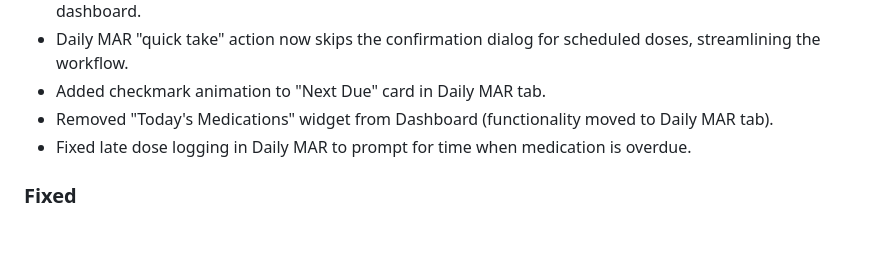
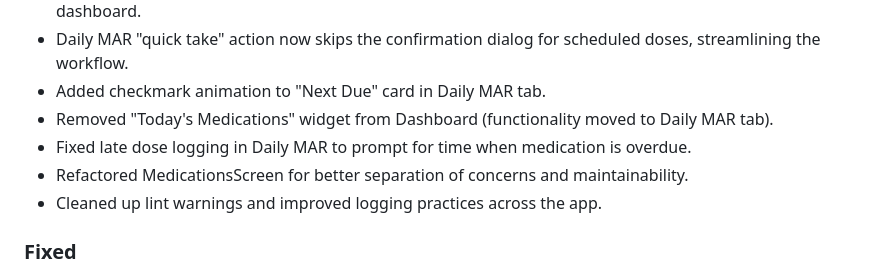
Before and after one commit to pndaRN/ComplyHealth, a Markdown page: CHANGELOG.md, the part around the change. Drawn GitHub-style; blank space fills up the shorter version.

Commit message:
forgot to commit the changelog

```diff
--- a/CHANGELOG.md
+++ b/CHANGELOG.md
@@ -22,6 +22,8 @@ and this project adheres to [Semantic Versioning](https://semver.org/spec/v2.0.0
 - Added checkmark animation to "Next Due" card in Daily MAR tab.
 - Removed "Today's Medications" widget from Dashboard (functionality moved to Daily MAR tab).
 - Fixed late dose logging in Daily MAR to prompt for time when medication is overdue.
+- Refactored MedicationsScreen for better separation of concerns and maintainability.
+- Cleaned up lint warnings and improved logging practices across the app.
 
 ### Fixed
 - Resolved Hive "box already open with dynamic type" error by synchronizing encryption migration and adding robust provider type checks.
```
